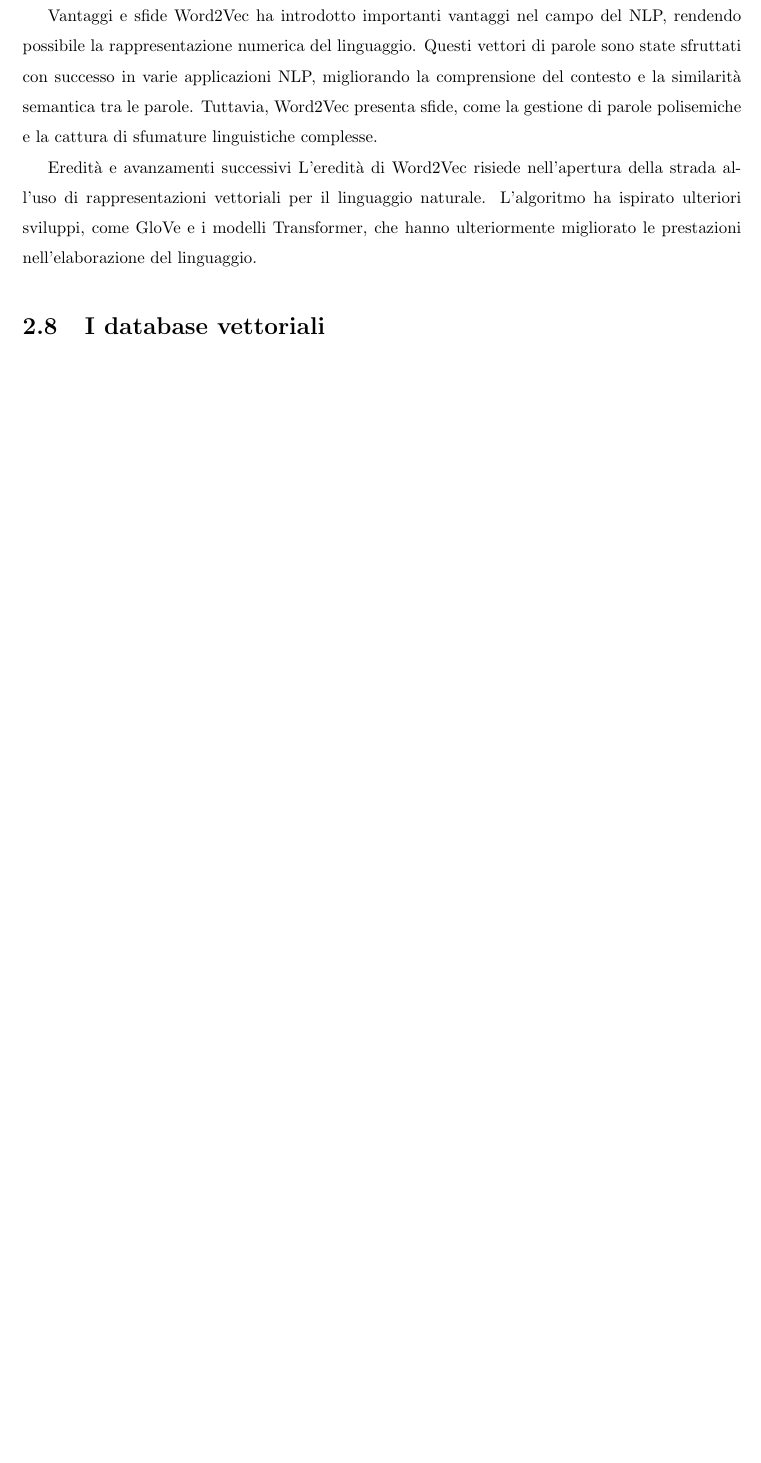
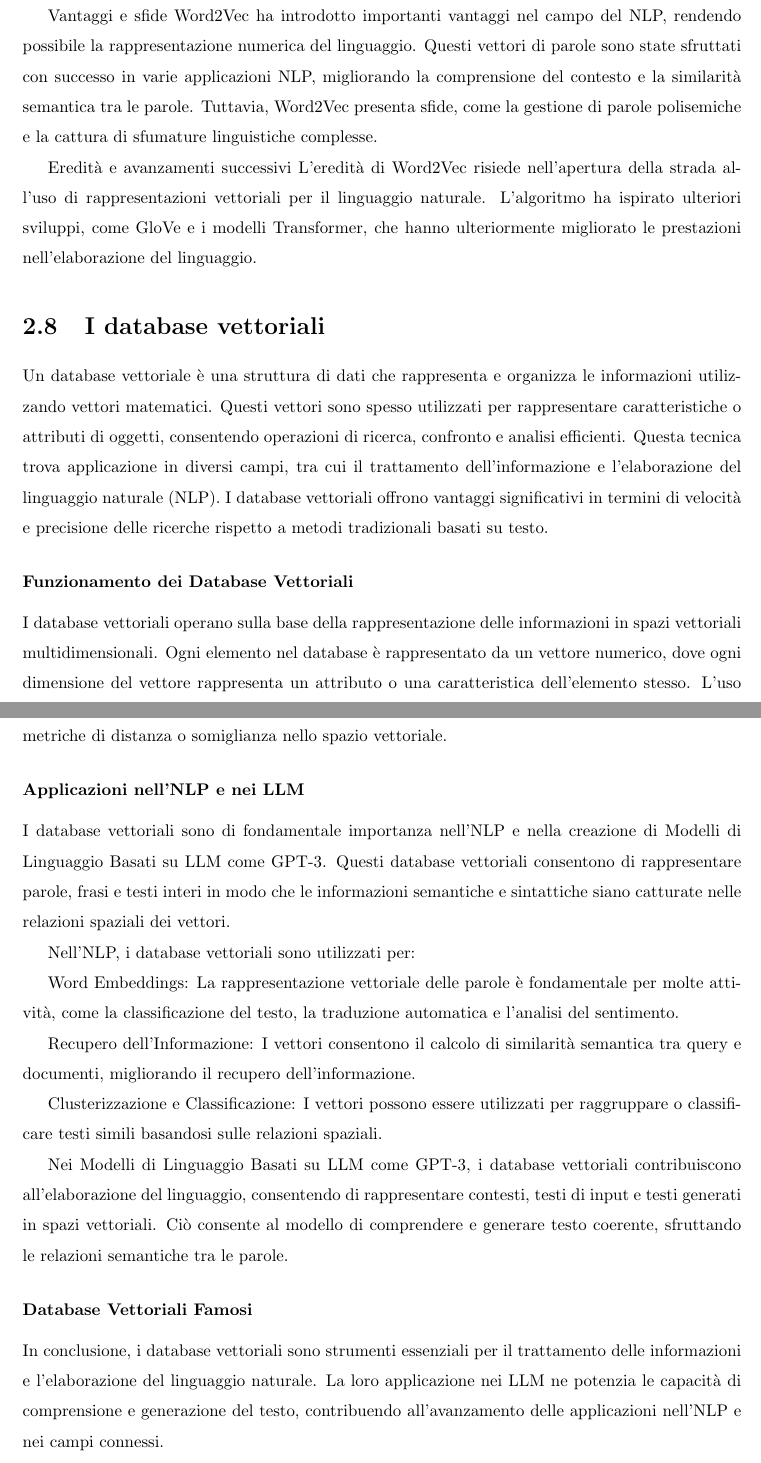
Before and after one commit to MattNot/MasterThesis, a LaTeX document (Main.tex, which reads chapters/2_NLP/vectordb.tex): part of page 20 of 36 before the commit and two parts of pages 20 and 21 of 37 after it, the two joined at a grey line, cut so that both start at the same text, the shorter picture padded with empty space. Compiled offline with pdfLaTeX.

```diff
--- /dev/null
+++ b/chapters/2_NLP/vectordb.tex
@@ -0,0 +1,25 @@
+Un database vettoriale è una struttura di dati che rappresenta e organizza le informazioni utilizzando vettori matematici. Questi vettori sono spesso utilizzati per rappresentare caratteristiche o attributi di oggetti, consentendo operazioni di ricerca, confronto e analisi efficienti. Questa tecnica trova applicazione in diversi campi, tra cui il trattamento dell'informazione e l'elaborazione del linguaggio naturale (NLP). I database vettoriali offrono vantaggi significativi in termini di velocità e precisione delle ricerche rispetto a metodi tradizionali basati su testo.
+
+\subsubsection{Funzionamento dei Database Vettoriali}
+
+I database vettoriali operano sulla base della rappresentazione delle informazioni in spazi vettoriali multidimensionali. Ogni elemento nel database è rappresentato da un vettore numerico, dove ogni dimensione del vettore rappresenta un attributo o una caratteristica dell'elemento stesso. L'uso di questa rappresentazione vettoriale consente di misurare la similarità tra elementi attraverso metriche di distanza o somiglianza nello spazio vettoriale.
+
+\subsubsection{Applicazioni nell'NLP e nei LLM}
+
+I database vettoriali sono di fondamentale importanza nell'NLP e nella creazione di Modelli di Linguaggio Basati su LLM come GPT-3. Questi database vettoriali consentono di rappresentare parole, frasi e testi interi in modo che le informazioni semantiche e sintattiche siano catturate nelle relazioni spaziali dei vettori.
+
+Nell'NLP, i database vettoriali sono utilizzati per:
+
+Word Embeddings: La rappresentazione vettoriale delle parole è fondamentale per molte attività, come la classificazione del testo, la traduzione automatica e l'analisi del sentimento.
+
+Recupero dell'Informazione: I vettori consentono il calcolo di similarità semantica tra query e documenti, migliorando il recupero dell'informazione.
+
+Clusterizzazione e Classificazione: I vettori possono essere utilizzati per raggruppare o classificare testi simili basandosi sulle relazioni spaziali.
+
+Nei Modelli di Linguaggio Basati su LLM come GPT-3, i database vettoriali contribuiscono all'elaborazione del linguaggio, consentendo di rappresentare contesti, testi di input e testi generati in spazi vettoriali. Ciò consente al modello di comprendere e generare testo coerente, sfruttando le relazioni semantiche tra le parole.
+
+\subsubsection{Database Vettoriali Famosi}
+
+
+
+In conclusione, i database vettoriali sono strumenti essenziali per il trattamento delle informazioni e l'elaborazione del linguaggio naturale. La loro applicazione nei LLM ne potenzia le capacità di comprensione e generazione del testo, contribuendo all'avanzamento delle applicazioni nell'NLP e nei campi connessi.
```
Also changed, not shown: Main.tex (+1 -1 lines), chapters/2_NLP/2_NLP.tex (+1 -0 lines), chapters/frontespizio_tesi.pdf (added), 1 other file.
